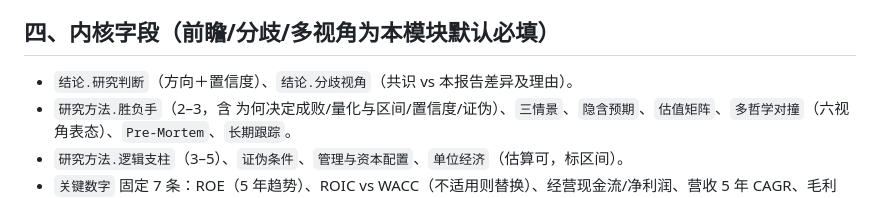
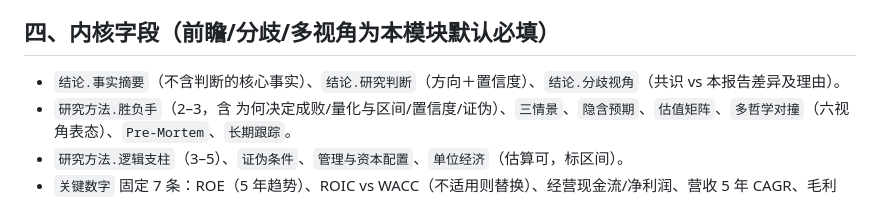
Before and after one commit to nekopunch11/rodya-caijing-studio, a Markdown page: caijing-fundamental/SKILL.md, the part around the change. Drawn GitHub-style.

Commit message:
fix(fundamental): 补回重写时漏掉的 结论.事实摘要 字段，修 response-contract 七模块共享字段测试

```diff
--- a/caijing-fundamental/SKILL.md
+++ b/caijing-fundamental/SKILL.md
@@ -155,7 +155,7 @@ description: 财经·基本面——产出一份分析师级、全面、详细
 
 ## 四、内核字段（前瞻/分歧/多视角为本模块默认必填）
 
-- `结论.研究判断`（方向＋置信度）、`结论.分歧视角`（共识 vs 本报告差异及理由）。
+- `结论.事实摘要`（不含判断的核心事实）、`结论.研究判断`（方向＋置信度）、`结论.分歧视角`（共识 vs 本报告差异及理由）。
 - `研究方法.胜负手`（2–3，含 为何决定成败/量化与区间/置信度/证伪）、`三情景`、`隐含预期`、`估值矩阵`、`多哲学对撞`（六视角表态）、`Pre-Mortem`、`长期跟踪`。
 - `研究方法.逻辑支柱`（3–5）、`证伪条件`、`管理与资本配置`、`单位经济`（估算可，标区间）。
 - `关键数字` 固定 7 条：ROE（5 年趋势）、ROIC vs WACC（不适用则替换）、经营现金流/净利润、营收 5 年 CAGR、毛利率、护城河总分、资产负债率。
```
